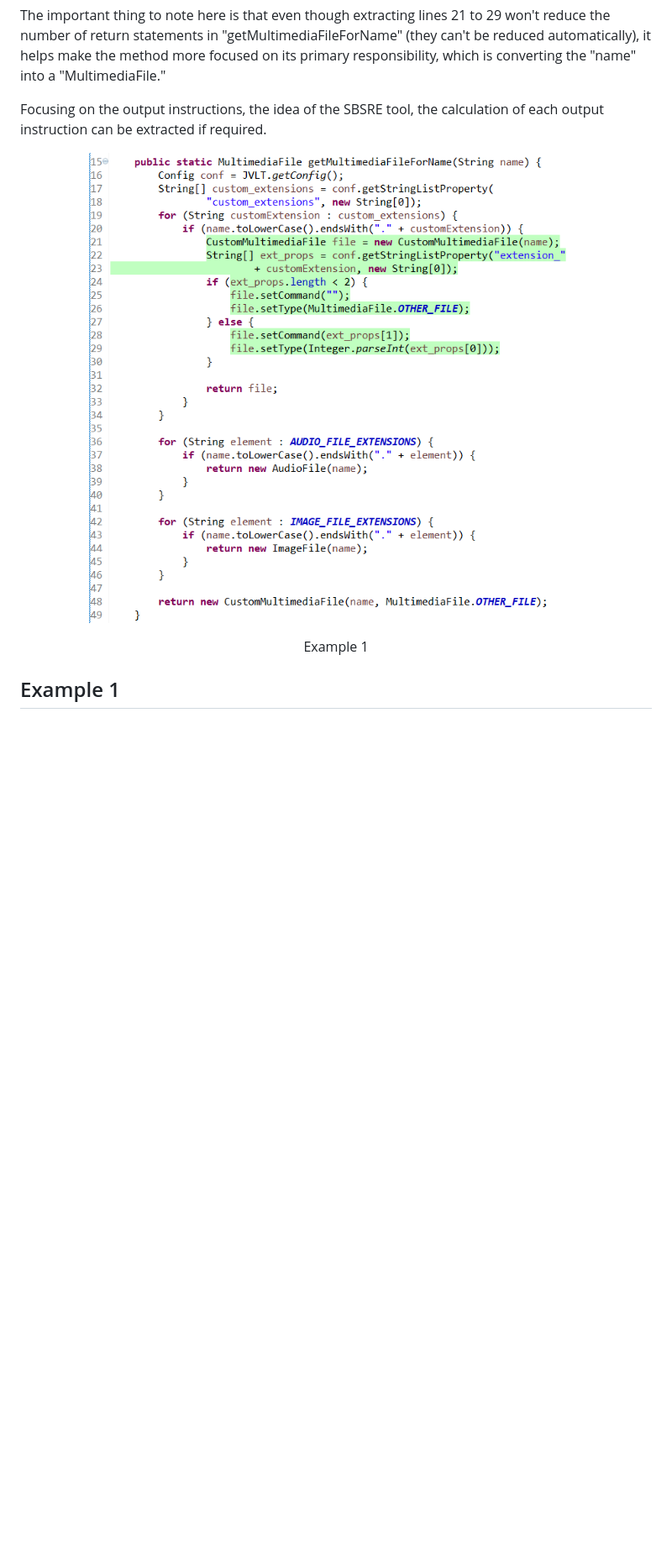
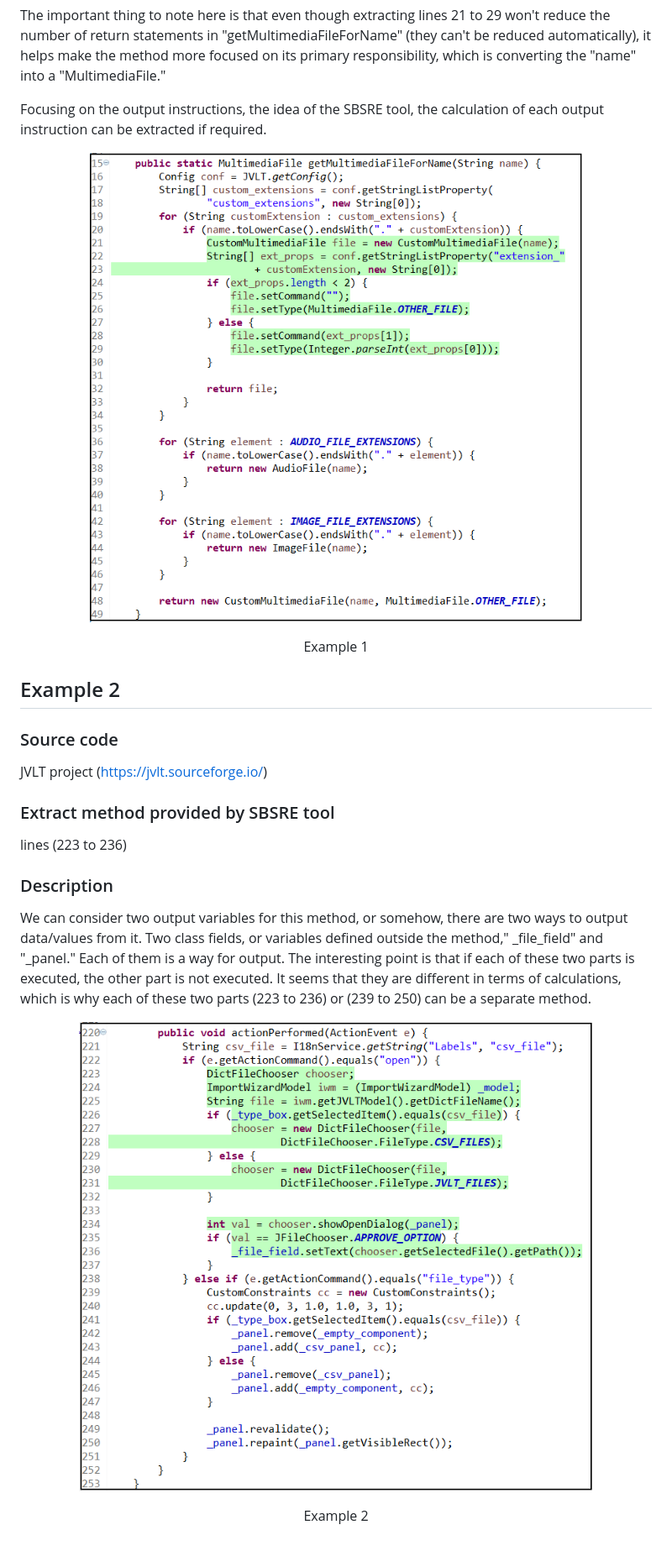
Before and after one commit to Alireza-Ardalani/SBSRE, a Markdown page: motivatingExamples/README.md, the part around the change printed below. Shown: that part at 84% size. Drawn GitHub-style; pictures changed too: image/Example1.png, image/Example2.png (added); blank space fills up the shorter version.

Commit message:
M3

```diff
--- a/motivatingExamples/README.md
+++ b/motivatingExamples/README.md
@@ -23,4 +23,18 @@ Focusing on the output instructions, the idea of the SBSRE tool, the calculation
 <p align = "center"> Example 1 </p>
 
 
-## Example 1
+## Example 2
+
+### Source code
+JVLT project (https://jvlt.sourceforge.io/)
+
+### Extract method provided by SBSRE tool
+lines (223 to 236)
+
+
+### Description
+
+We can consider two output variables for this method, or somehow, there are two ways to output data/values from it. Two class fields, or variables defined outside the method," _file_field" and "_panel." Each of them is a way for output. The interesting point is that if each of these two parts is executed, the other part is not executed. It seems that they are different in terms of calculations, which is why each of these two parts (223 to 236) or (239  to 250) can be a separate method.
+
+<p align = "center"> <img src = "../image/Example2.png"> </p>
+<p align = "center"> Example 2 </p>
```
Also changed, not shown: other parts of motivatingExamples/README.md (+1 -1 lines).
